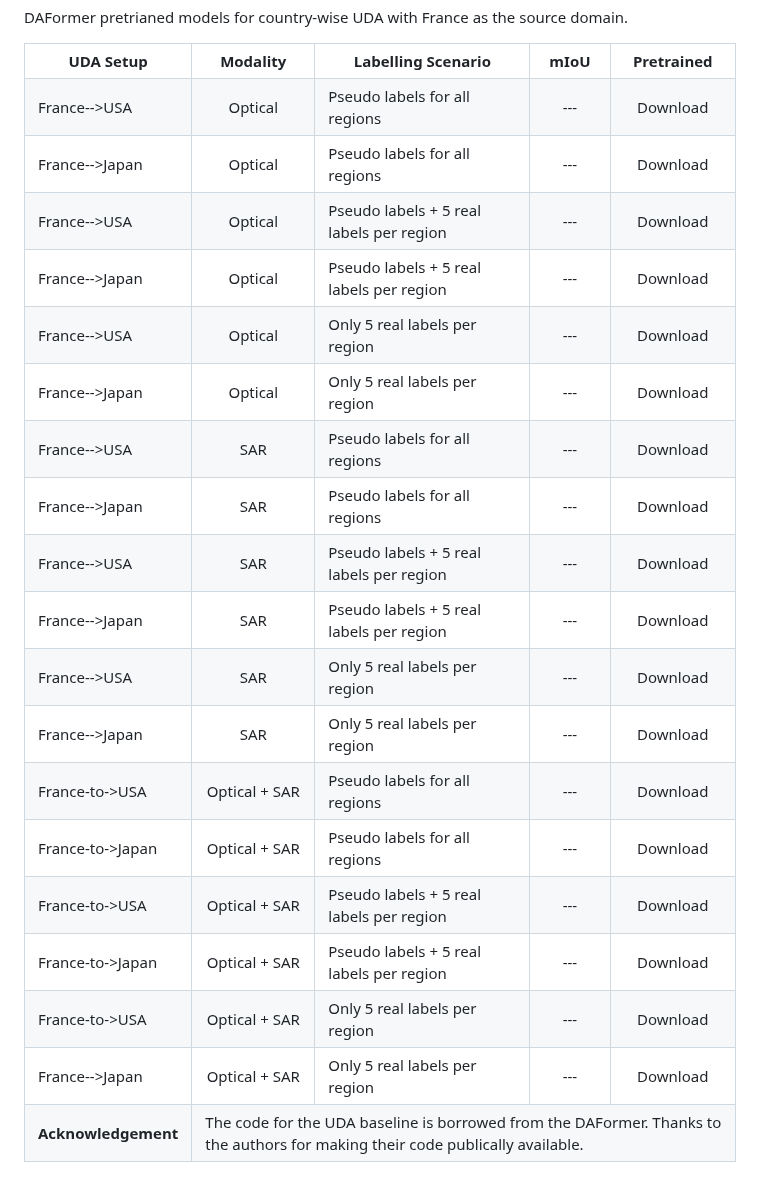
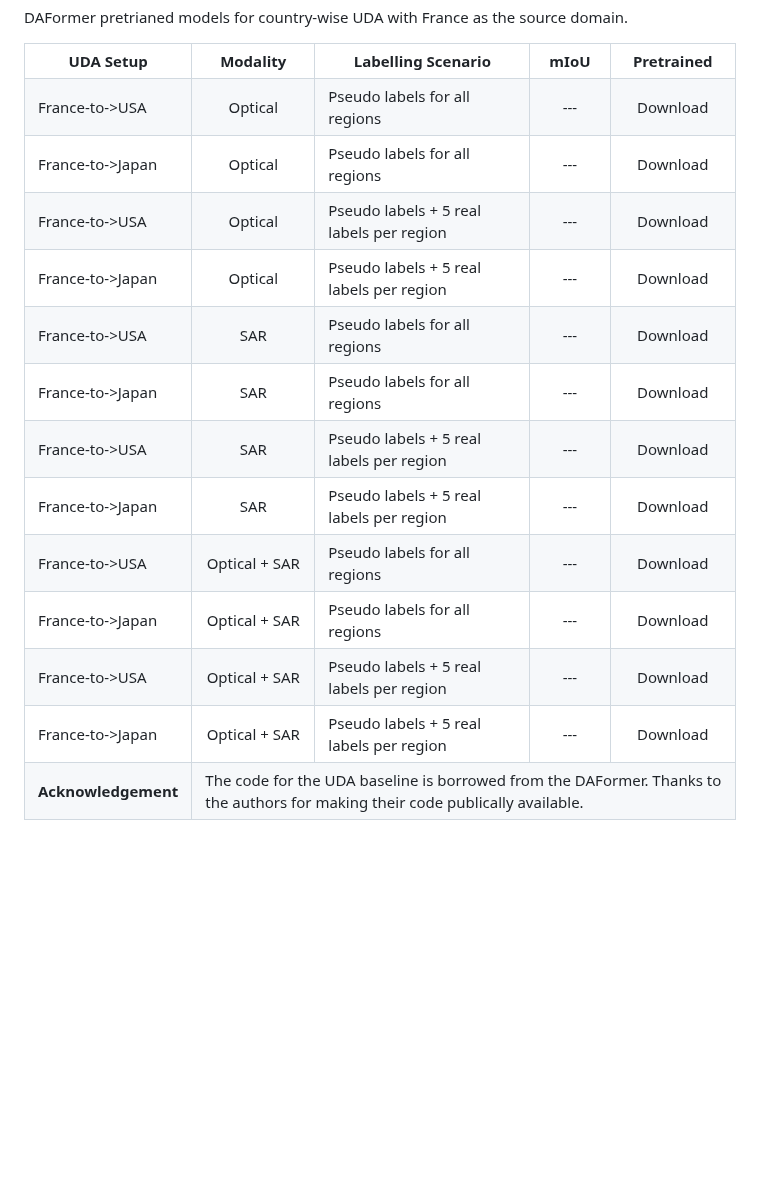
Before and after one commit to Bili-Sakura/OpenEarthMap-SAR-diffusers, a Markdown page: README.md, the part around the change. Drawn GitHub-style; blank space fills up the shorter version.

Commit message:
Initial commit

```diff
--- a/README.md
+++ b/README.md
@@ -134,14 +134,14 @@ The baseline models for three different tasks on the OpenEarthMap-SAR benchmark
     <!--  -->
     <tr align="center">
         <!-- <td rowspan="18">UNet</td> -->
-	    <td align="left"> France-->USA </td>
+	    <td align="left"> France-to->USA </td>
         <td> Optical </td>
 	    <td align="left"> Pseudo labels for all regions</td>
 	    <td> --- </td>
 	    <td> <a href="">Download</a> </td>
     </tr>
     <tr align="center">
-	    <td align="left"> France-->Japan </td>
+	    <td align="left"> France-to->Japan </td>
         <td> Optical </td>
 	    <td align="left"> Pseudo labels for all regions</td>
 	    <td> --- </td>
@@ -149,44 +149,44 @@ The baseline models for three different tasks on the OpenEarthMap-SAR benchmark
     </tr>
     <!--  -->
      <tr align="center">
-        <td align="left"> France-->USA </td>
+        <td align="left"> France-to->USA </td>
         <td> Optical </td>
 	    <td align="left"> Pseudo labels + 5 real labels per region</td>
 	    <td> --- </td>
 	    <td> <a href="">Download</a> </td>
     </tr>
     <tr align="center">
-        <td align="left"> France-->Japan </td>
+        <td align="left"> France-to->Japan </td>
         <td> Optical </td>
 	    <td align="left"> Pseudo labels + 5 real labels per region</td>
 	    <td> --- </td>
 	    <td> <a href="">Download</a> </td>
     </tr>
     <!--  -->
-    <tr align="center">
-        <td align="left"> France-->USA</td>
+    <!-- <tr align="center">
+        <td align="left"> France- ->USA</td>
         <td> Optical </td>
 	    <td align="left"> Only 5 real labels per region</td>
 	    <td> --- </td>
 	    <td> <a href="">Download</a> </td>
     </tr>
     <tr align="center">
-        <td align="left"> France-->Japan </td>
+        <td align="left"> France- ->Japan </td>
         <td> Optical </td>
 	    <td align="left"> Only 5 real labels per region</td>
 	    <td> --- </td>
 	    <td> <a href="">Download</a> </td>
-    </tr>
+    </tr> -->
     <!-- SAR -->
    <tr align="center">
-	    <td align="left"> France-->USA </td>
+	    <td align="left"> France-to->USA </td>
         <td> SAR </td>
 	    <td align="left"> Pseudo labels for all regions</td>
 	    <td> --- </td>
 	    <td> <a href="">Download</a> </td>
     </tr>
     <tr align="center">
-	    <td align="left"> France-->Japan </td>
+	    <td align="left"> France-to->Japan </td>
         <td> SAR </td>
 	    <td align="left"> Pseudo labels for all regions</td>
 	    <td> --- </td>
@@ -194,34 +194,34 @@ The baseline models for three different tasks on the OpenEarthMap-SAR benchmark
     </tr>
     <!--  -->
      <tr align="center">
-        <td align="left"> France-->USA </td>
+        <td align="left"> France-to->USA </td>
         <td> SAR </td>
 	    <td align="left"> Pseudo labels + 5 real labels per region</td>
 	    <td> --- </td>
 	    <td> <a href="">Download</a> </td>
     </tr>
     <tr align="center">
-        <td align="left"> France-->Japan </td>
+        <td align="left"> France-to->Japan </td>
         <td> SAR </td>
 	    <td align="left"> Pseudo labels + 5 real labels per region</td>
 	    <td> --- </td>
 	    <td> <a href="">Download</a> </td>
     </tr>
     <!--  -->
-    <tr align="center">
-        <td align="left"> France-->USA</td>
+    <!-- <tr align="center">
+        <td align="left"> France->USA</td>
         <td> SAR </td>
 	    <td align="left"> Only 5 real labels per region</td>
 	    <td> --- </td>
 	    <td> <a href="">Download</a> </td>
     </tr>
     <tr align="center">
-        <td align="left"> France-->Japan </td>
+        <td align="left"> France->Japan </td>
         <td> SAR </td>
 	    <td align="left"> Only 5 real labels per region</td>
 	    <td> --- </td>
 	    <td> <a href="">Download</a> </td>
-    </tr>
+    </tr> -->
     <!-- Optical+SAR -->
 <tr align="center">
 	    <td align="left"> France-to->USA </td>
@@ -253,7 +253,7 @@ The baseline models for three different tasks on the OpenEarthMap-SAR benchmark
 	    <td> <a href="">Download</a> </td>
     </tr>
     <!--  -->
-    <tr align="center">
+    <!-- <tr align="center">
         <td align="left"> France-to->USA</td>
         <td> Optical + SAR </td>
 	    <td align="left"> Only 5 real labels per region</td>
@@ -261,12 +261,12 @@ The baseline models for three different tasks on the OpenEarthMap-SAR benchmark
 	    <td> <a href="">Download</a> </td>
     </tr>
     <tr align="center">
-        <td align="left"> France-->Japan </td>
+        <td align="left"> France->Japan </td>
         <td> Optical + SAR </td>
 	    <td align="left"> Only 5 real labels per region</td>
 	    <td> --- </td>
 	    <td> <a href="">Download</a> </td>
-    </tr>
+        </tr> -->
     <tr align="left">
         <th>Acknowledgement</td>
         <td colspan=4>
```
